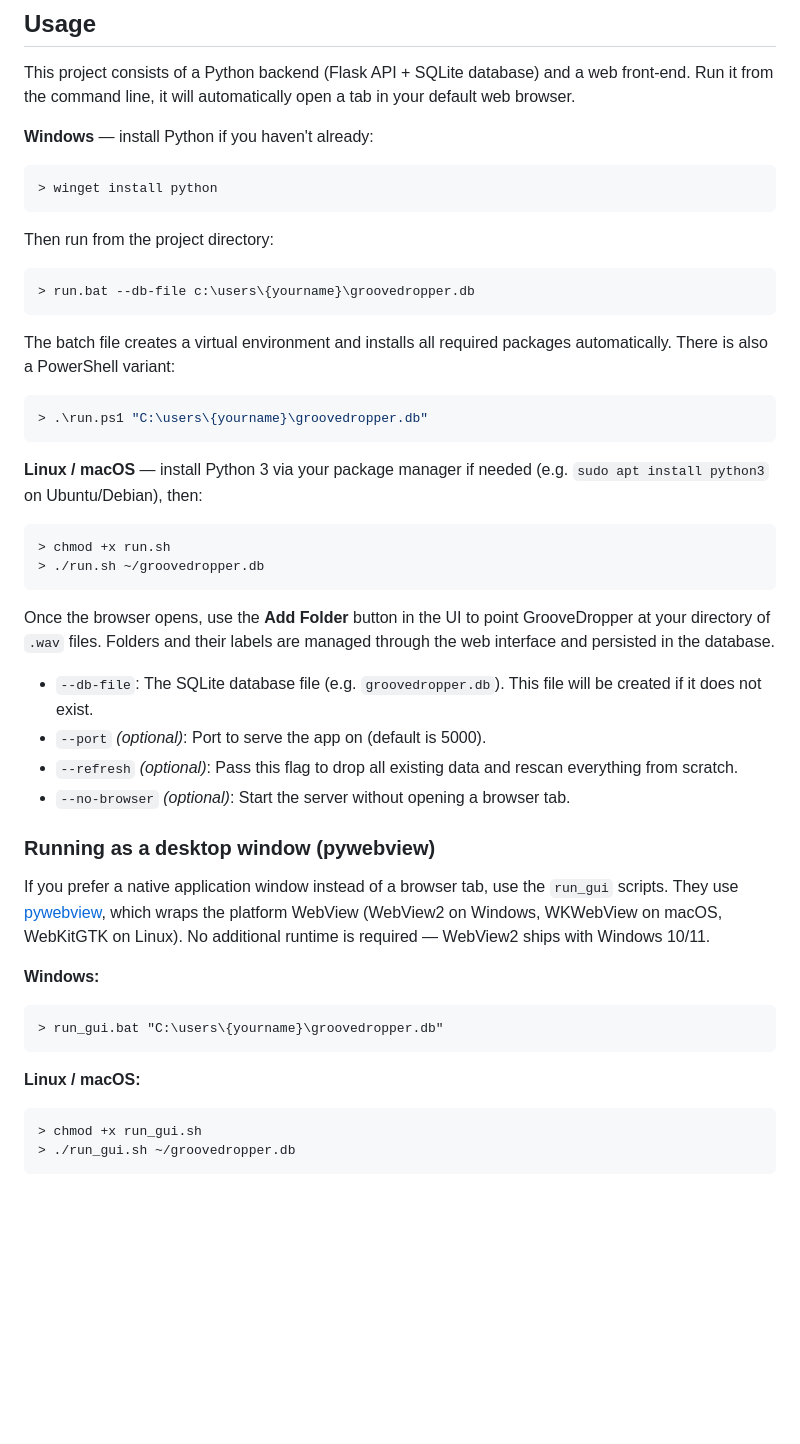
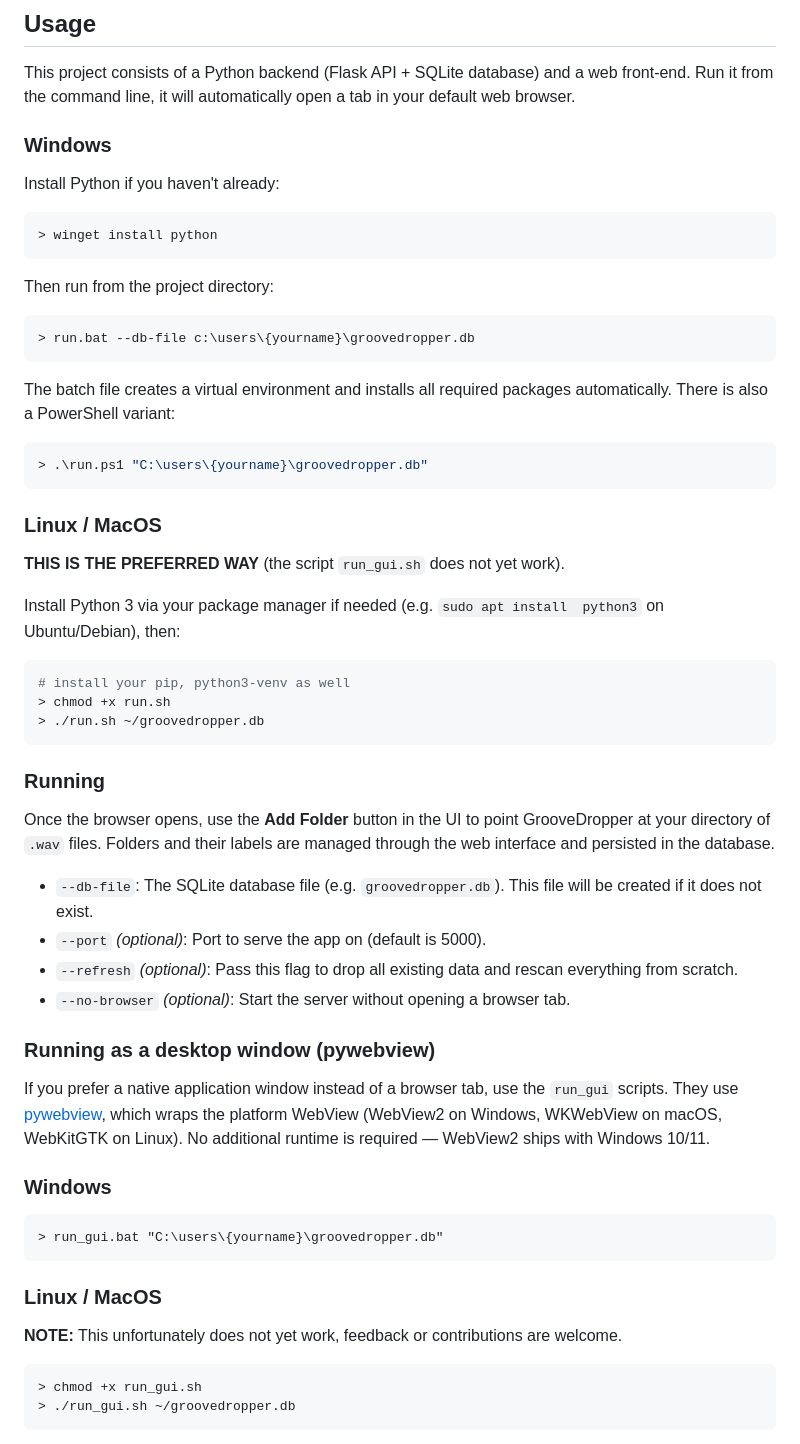
Before and after one commit to jorgb/groovedropper, a Markdown page: README.md, the part around one of its changes. Drawn GitHub-style; blank space fills up the shorter version.

Commit message:
doc: Updated README.md

````diff
--- a/README.md
+++ b/README.md
@@ -59,7 +59,9 @@ This project consists of a Python backend (Flask API + SQLite database) and
 a web front-end. Run it from the command line, it will automatically open a
 tab in your default web browser.
 
-**Windows** — install Python if you haven't already:
+### Windows
+
+Install Python if you haven't already:
 
 ```bat
 > winget install python
@@ -71,25 +73,38 @@ Then run from the project directory:
 > run.bat --db-file c:\users\{yourname}\groovedropper.db
 ```
 
-The batch file creates a virtual environment and installs all required packages automatically. There is also a PowerShell variant:
+The batch file creates a virtual environment and installs all required packages automatically.
+There is also a PowerShell variant:
 
 ```powershell
 > .\run.ps1 "C:\users\{yourname}\groovedropper.db"
 ```
 
-**Linux / macOS** — install Python 3 via your package manager if needed (e.g. `sudo apt install python3` on Ubuntu/Debian), then:
+### Linux / MacOS
+
+**THIS IS THE PREFERRED WAY** (the script `run_gui.sh` does not yet work).
+
+Install Python 3 via your package manager if needed (e.g. `sudo apt install
+python3` on Ubuntu/Debian), then:
 
 ```bash
+# install your pip, python3-venv as well
 > chmod +x run.sh
 > ./run.sh ~/groovedropper.db
 ```
 
-Once the browser opens, use the **Add Folder** button in the UI to point GrooveDropper at your directory of `.wav` files. Folders and their labels are managed through the web interface and persisted in the database.
+### Running
 
-* `--db-file`: The SQLite database file (e.g. `groovedropper.db`). This file will be created if it does not exist.
-* `--port` *(optional)*: Port to serve the app on (default is 5000).
-* `--refresh` *(optional)*: Pass this flag to drop all existing data and rescan everything from scratch.
-* `--no-browser` *(optional)*: Start the server without opening a browser tab.
+Once the browser opens, use the **Add Folder** button in the UI to point
+GrooveDropper at your directory of `.wav` files. Folders and their labels
+are managed through the web interface and persisted in the database.
+
+- `--db-file`: The SQLite database file (e.g. `groovedropper.db`). This file
+  will be created if it does not exist.
+- `--port` *(optional)*: Port to serve the app on (default is 5000).
+- `--refresh` *(optional)*: Pass this flag to drop all existing data and
+  rescan everything from scratch.
+- `--no-browser` *(optional)*: Start the server without opening a browser tab.
 
 ### Running as a desktop window (pywebview)
 
@@ -98,12 +113,16 @@ scripts. They use [pywebview](https://pywebview.flowrl.com/), which wraps the pl
 WebView (WebView2 on Windows, WKWebView on macOS, WebKitGTK on Linux). No additional
 runtime is required — WebView2 ships with Windows 10/11.
 
-**Windows:**
+### Windows
 ```bat
 > run_gui.bat "C:\users\{yourname}\groovedropper.db"
 ```
 
-**Linux / macOS:**
+### Linux / MacOS
+
+**NOTE:** This unfortunately does not yet work, feedback or contributions
+are welcome.
+
 ```bash
 > chmod +x run_gui.sh
 > ./run_gui.sh ~/groovedropper.db
````
Also changed, not shown: other parts of README.md (+1 -0 lines).
